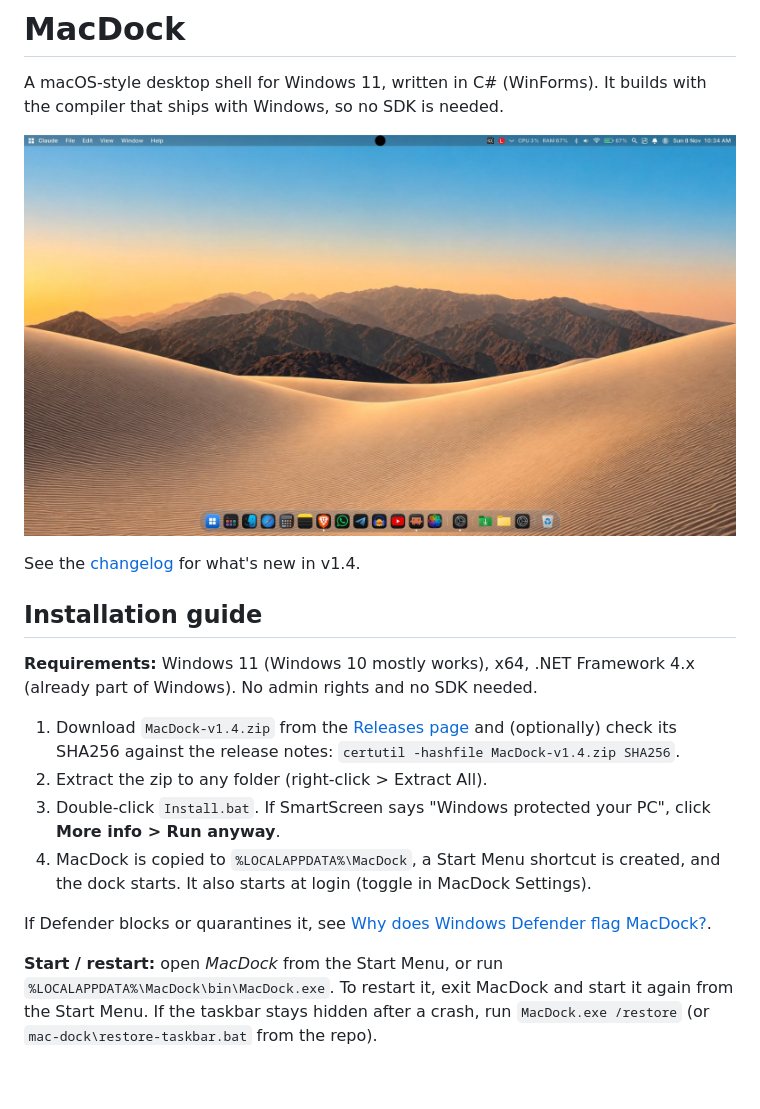
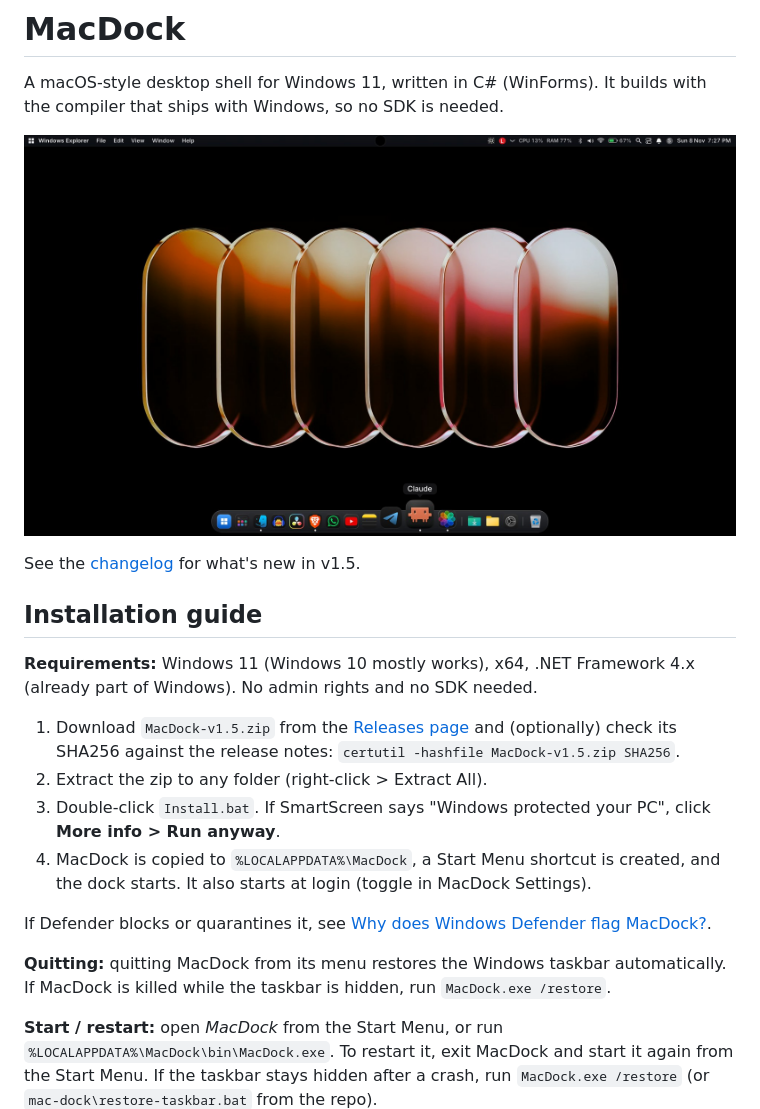
Before and after one commit to gadgetcue/MacDock, a Markdown page: README.md, the part around one of its changes. Rendered like a GitHub page; pictures changed too: screenshots/v1.5/desktop.jpg (added); blank space fills up the shorter version.

```diff
--- a/README.md
+++ b/README.md
@@ -2,19 +2,21 @@
 
 A macOS-style desktop shell for Windows 11, written in C# (WinForms). It builds with the compiler that ships with Windows, so no SDK is needed.
 
-![Desktop with dock and menu bar](screenshots/v1.4/desktop.jpg)
+![Desktop with dock and menu bar](screenshots/v1.5/desktop.jpg)
 
-See the [changelog](CHANGELOG.md) for what's new in v1.4.
+See the [changelog](CHANGELOG.md) for what's new in v1.5.
 
 ## Installation guide
 **Requirements:** Windows 11 (Windows 10 mostly works), x64, .NET Framework 4.x (already part of Windows). No admin rights and no SDK needed.
 
-1. Download `MacDock-v1.4.zip` from the [Releases page](https://github.com/gadgetcue/MacDock/releases/latest) and (optionally) check its SHA256 against the release notes: `certutil -hashfile MacDock-v1.4.zip SHA256`.
+1. Download `MacDock-v1.5.zip` from the [Releases page](https://github.com/gadgetcue/MacDock/releases/latest) and (optionally) check its SHA256 against the release notes: `certutil -hashfile MacDock-v1.5.zip SHA256`.
 2. Extract the zip to any folder (right-click > Extract All).
 3. Double-click `Install.bat`. If SmartScreen says "Windows protected your PC", click **More info > Run anyway**.
 4. MacDock is copied to `%LOCALAPPDATA%\MacDock`, a Start Menu shortcut is created, and the dock starts. It also starts at login (toggle in MacDock Settings).
 
 If Defender blocks or quarantines it, see [Why does Windows Defender flag MacDock?](#why-does-windows-defender-flag-macdock).
+
+**Quitting:** quitting MacDock from its menu restores the Windows taskbar automatically. If MacDock is killed while the taskbar is hidden, run `MacDock.exe /restore`.
 
 **Start / restart:** open *MacDock* from the Start Menu, or run `%LOCALAPPDATA%\MacDock\bin\MacDock.exe`. To restart it, exit MacDock and start it again from the Start Menu. If the taskbar stays hidden after a crash, run `MacDock.exe /restore` (or `mac-dock\restore-taskbar.bat` from the repo).
 
```
Also changed, not shown: other parts of README.md (+10 -15 lines), CHANGELOG.md (+19 -0 lines), release-notes-v1.5.md (added, +38 -0 lines), screenshots/v1.5/apple-menu.jpg (added), screenshots/v1.5/control-center.jpg (added), screenshots/v1.5/dock-magnify.jpg (added), screenshots/v1.5/launchpad.jpg (added), screenshots/v1.5/settings.jpg (added), 8 other files.
